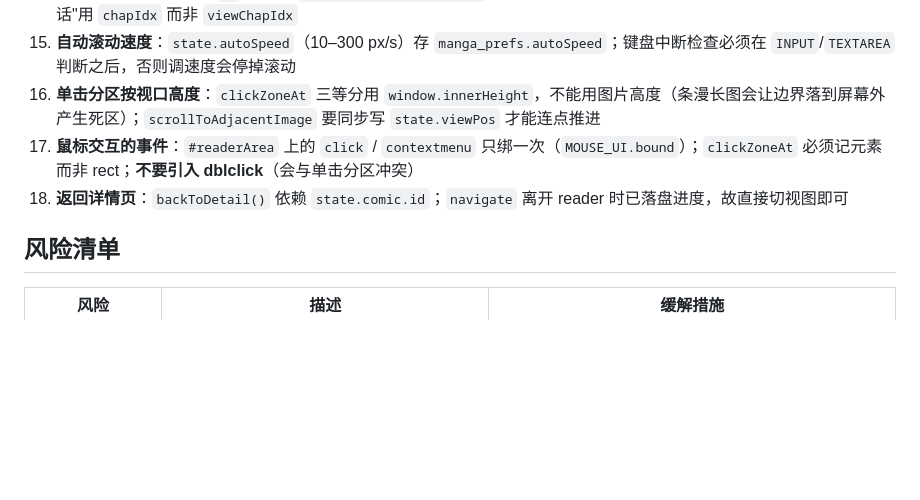
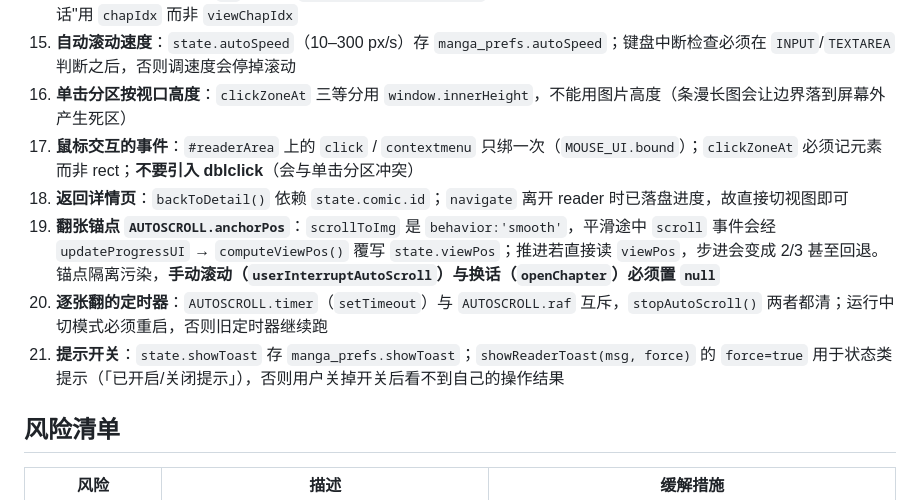
Before and after one commit to dickisz1/my-mirror, a Markdown page: docs/architecture.md, the part around the change. Drawn GitHub-style; blank space fills up the shorter version.

```diff
--- a/docs/architecture.md
+++ b/docs/architecture.md
@@ -372,9 +372,12 @@ autoScrollTick(ts) 每帧：
 13. **双栏自动隐藏参数**：`READER_TOPBAR.REVEAL_ZONE`(80px，顶部/底部共用) 与 `HIDE_DELAY`(2000ms)；上栏隐藏类 `header.bar-hidden`、下栏 `.reader-top.hidden`，改动时须同步 `stickyOffset()` 的留白计算
 14. **自动滚动的时间基准**：`dt` 必须按 `AUTOSCROLL.MAX_FRAME_MS`(100ms) 限幅，且首帧只建立基准不移动；判断"最后一话"用 `chapIdx` 而非 `viewChapIdx`
 15. **自动滚动速度**：`state.autoSpeed`（10–300 px/s）存 `manga_prefs.autoSpeed`；键盘中断检查必须在 `INPUT`/`TEXTAREA` 判断之后，否则调速度会停掉滚动
-16. **单击分区按视口高度**：`clickZoneAt` 三等分用 `window.innerHeight`，不能用图片高度（条漫长图会让边界落到屏幕外产生死区）；`scrollToAdjacentImage` 要同步写 `state.viewPos` 才能连点推进
+16. **单击分区按视口高度**：`clickZoneAt` 三等分用 `window.innerHeight`，不能用图片高度（条漫长图会让边界落到屏幕外产生死区）
 17. **鼠标交互的事件**：`#readerArea` 上的 `click` / `contextmenu` 只绑一次（`MOUSE_UI.bound`）；`clickZoneAt` 必须记元素而非 rect；**不要引入 dblclick**（会与单击分区冲突）
 18. **返回详情页**：`backToDetail()` 依赖 `state.comic.id`；`navigate` 离开 reader 时已落盘进度，故直接切视图即可
+19. **翻张锚点 `AUTOSCROLL.anchorPos`**：`scrollToImg` 是 `behavior:'smooth'`，平滑途中 `scroll` 事件会经 `updateProgressUI` → `computeViewPos()` 覆写 `state.viewPos`；推进若直接读 `viewPos`，步进会变成 2/3 甚至回退。锚点隔离污染，**手动滚动（`userInterruptAutoScroll`）与换话（`openChapter`）必须置 `null`**
+20. **逐张翻的定时器**：`AUTOSCROLL.timer`（`setTimeout`）与 `AUTOSCROLL.raf` 互斥，`stopAutoScroll()` 两者都清；运行中切模式必须重启，否则旧定时器继续跑
+21. **提示开关**：`state.showToast` 存 `manga_prefs.showToast`；`showReaderToast(msg, force)` 的 `force=true` 用于状态类提示（「已开启/关闭提示」），否则用户关掉开关后看不到自己的操作结果
 
 ## 风险清单
 
```
Also changed, not shown: AGENTS.md (+36 -3 lines).
